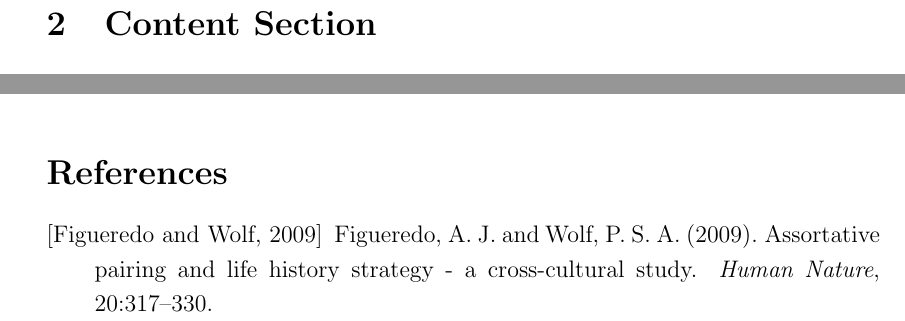
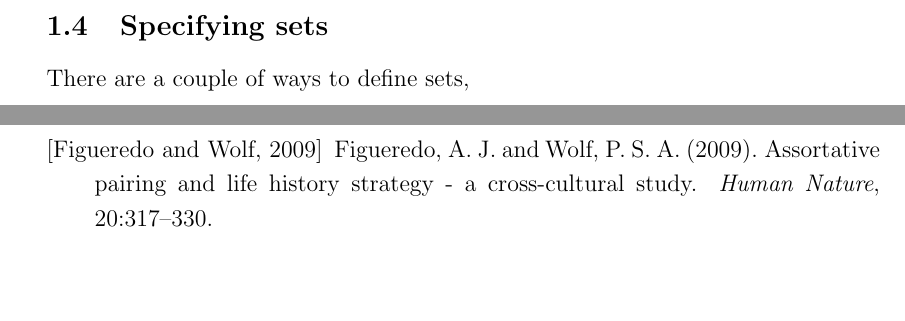
Before and after one commit to frednordell/summaries, a LaTeX document (edaa40/summary.tex): two parts of pages 4 and 5 of 5 before the commit and two parts of pages 3 and 5 of 5 after it, joined at a grey line, cut at the place of the change, the shorter picture padded with empty space. Compiled offline with pdfLaTeX.

Commit message:
testing with tags

```diff
--- a/edaa40/summary.tex
+++ b/edaa40/summary.tex
@@ -99,7 +99,7 @@ If $A \subseteq B$ we call A a \textit{subset} of B and B the \textit{superset}
 Inclusion is \textit{transitive}: $A \subseteq B$ and $B \subseteq C$ implies $A \subseteq C$. Inclusion is also \textit{partial}: There are sets where neither $A \subseteq B$ or $B \subseteq A$ is true.
 
 \subsection{Specifying sets}
-
+There are a couple of ways to define sets,
 
 \section{Content Section} % Major section
 
```
